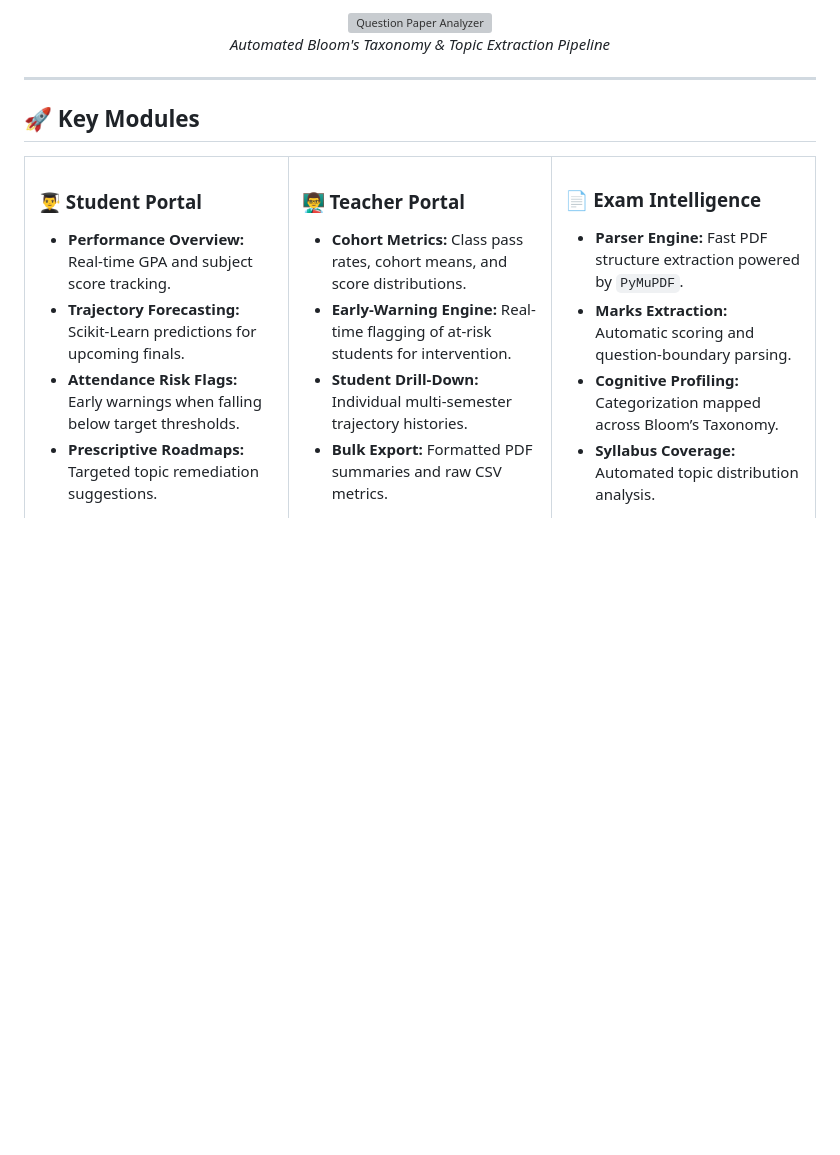
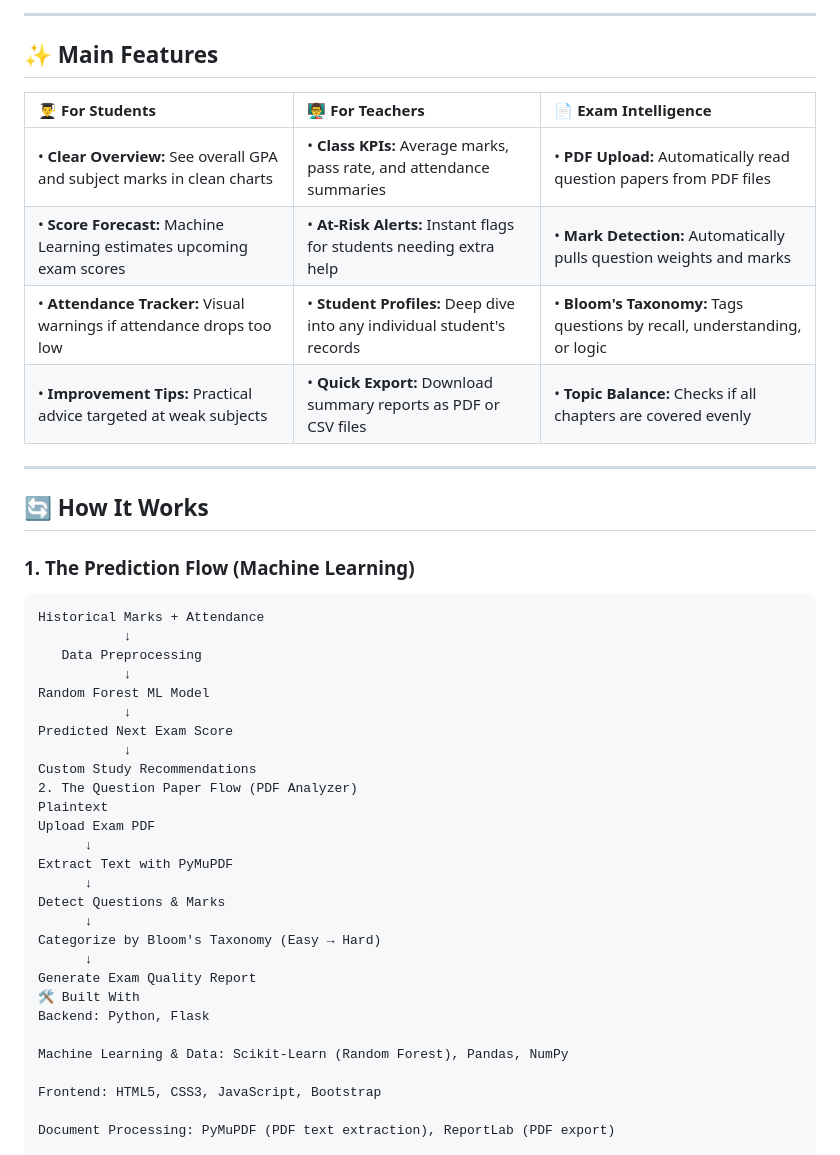
Before and after one commit to szeeshanZ123/academic-performance-examination-intelligence-system, a Markdown page: README.md, the part around one of its changes. Drawn GitHub-style; blank space fills up the shorter version; grey boxes are pictures that could not be loaded.

````diff
--- a/README.md
+++ b/README.md
@@ -53,32 +65,49 @@ A full-stack platform built with **Flask**, **Pandas**, and **Scikit-Learn** tha
 
 </div>
 
-<p align="center">
-  <img src="screenshots/question-paper-analyzer.png" width="90%" alt="Question Paper Analyzer" onerror="this.src='https://via.placeholder.com/900x300?text=Question+Paper+Analyzer+Preview'">
-  <br>
-  <em>Automated Bloom's Taxonomy & Topic Extraction Pipeline</em>
-</p>
+---
+
+## ✨ Main Features
+
+| 👨‍🎓 For Students | 👨‍🏫 For Teachers | 📄 Exam Intelligence |
+| :--- | :--- | :--- |
+| • **Clear Overview:** See overall GPA and subject marks in clean charts | • **Class KPIs:** Average marks, pass rate, and attendance summaries | • **PDF Upload:** Automatically read question papers from PDF files |
+| • **Score Forecast:** Machine Learning estimates upcoming exam scores | • **At-Risk Alerts:** Instant flags for students needing extra help | • **Mark Detection:** Automatically pulls question weights and marks |
+| • **Attendance Tracker:** Visual warnings if attendance drops too low | • **Student Profiles:** Deep dive into any individual student's records | • **Bloom's Taxonomy:** Tags questions by recall, understanding, or logic |
+| • **Improvement Tips:** Practical advice targeted at weak subjects | • **Quick Export:** Download summary reports as PDF or CSV files | • **Topic Balance:** Checks if all chapters are covered evenly |
 
 ---
 
-## 🚀 Key Modules
+## 🔄 How It Works
 
-<table>
-<tr>
-<td width="33%" valign="top">
+### 1. The Prediction Flow (Machine Learning)
+```text
+Historical Marks + Attendance
+           ↓
+   Data Preprocessing
+           ↓
+Random Forest ML Model
+           ↓
+Predicted Next Exam Score
+           ↓
+Custom Study Recommendations
+2. The Question Paper Flow (PDF Analyzer)
+Plaintext
+Upload Exam PDF
+      ↓
+Extract Text with PyMuPDF
+      ↓
+Detect Questions & Marks
+      ↓
+Categorize by Bloom's Taxonomy (Easy → Hard)
+      ↓
+Generate Exam Quality Report
+🛠️ Built With
+Backend: Python, Flask
 
-### 👨‍🎓 Student Portal
-* **Performance Overview:** Real-time GPA and subject score tracking.
-* **Trajectory Forecasting:** Scikit-Learn predictions for upcoming finals.
-* **Attendance Risk Flags:** Early warnings when falling below target thresholds.
-* **Prescriptive Roadmaps:** Targeted topic remediation suggestions.
+Machine Learning & Data: Scikit-Learn (Random Forest), Pandas, NumPy
 
-</td>
-<td width="33%" valign="top">
+Frontend: HTML5, CSS3, JavaScript, Bootstrap
 
-### 👨‍🏫 Teacher Portal
-* **Cohort Metrics:** Class pass rates, cohort means, and score distributions.
-* **Early-Warning Engine:** Real-time flagging of at-risk students for intervention.
-* **Student Drill-Down:** Individual multi-semester trajectory histories.
-* **Bulk Export:** Formatted PDF summaries and raw CSV metrics.
+Document Processing: PyMuPDF (PDF text extraction), ReportLab (PDF export)
 
````
Also changed, not shown: other parts of README.md (+87 -94 lines).
